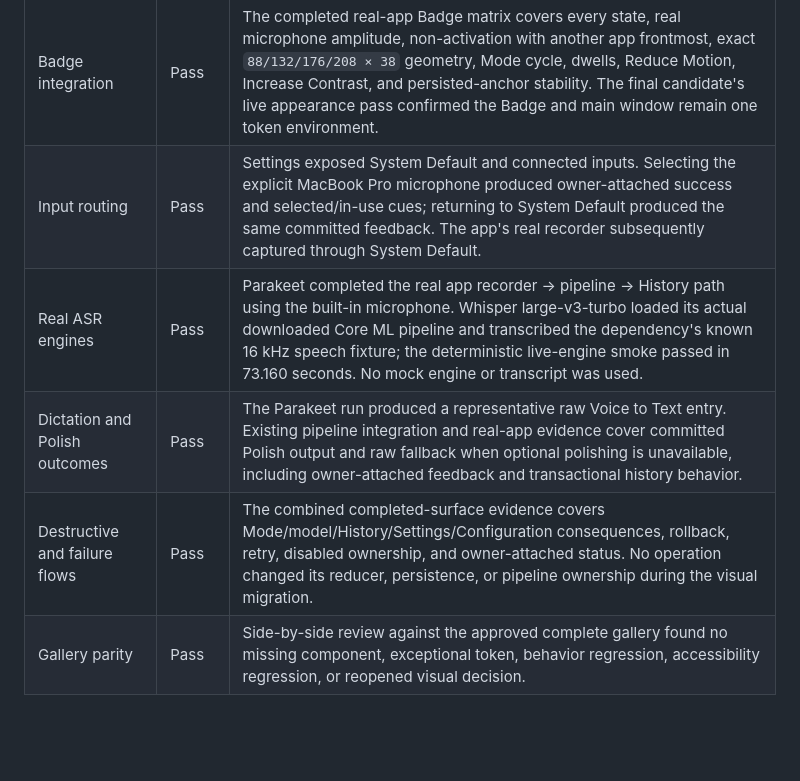
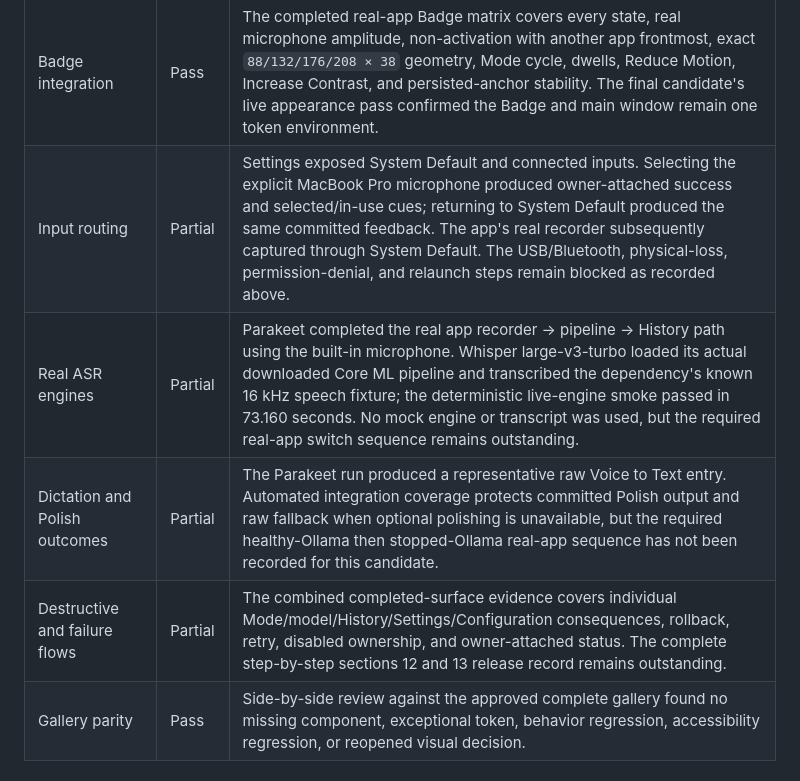
Before and after one commit to hadrysm/foldwise-voice, a Markdown page: docs/manual-verification/issue-269-integrated-parity.md, the part around one of its changes. Drawn GitHub-style; blank space fills up the shorter version.

```diff
--- a/docs/manual-verification/issue-269-integrated-parity.md
+++ b/docs/manual-verification/issue-269-integrated-parity.md
@@ -45,10 +66,10 @@ canonical-token and responsive-spacing gaps.
 | Accessibility adaptations | Pass | The combined evidence covers visible keyboard focus for custom controls; selected, inspected, progress, success, warning, error, raw/polished, flagged, and deleted-Mode states without color; real Increase Contrast and Reduce Motion preferences; and Differentiate Without Color policy. VoiceOver order/values/actions cover destinations, Dictation rows, Models, Stats days, and the Badge while decorative/duplicate elements remain excluded. |
 | Localization stress | Pass | Existing production-hosted and real-app checks cover English, Polish, and Arabic/right-to-left dates, numbers, plurals, weekdays, long Mode/model names, truncation, focus, and accessibility output. The integrated minimum-width pass found no reopened clipping or ordering decision. |
 | Badge integration | Pass | The completed real-app Badge matrix covers every state, real microphone amplitude, non-activation with another app frontmost, exact `88/132/176/208 × 38` geometry, Mode cycle, dwells, Reduce Motion, Increase Contrast, and persisted-anchor stability. The final candidate's live appearance pass confirmed the Badge and main window remain one token environment. |
-| Input routing | Pass | Settings exposed System Default and connected inputs. Selecting the explicit MacBook Pro microphone produced owner-attached success and selected/in-use cues; returning to System Default produced the same committed feedback. The app's real recorder subsequently captured through System Default. |
-| Real ASR engines | Pass | Parakeet completed the real app recorder → pipeline → History path using the built-in microphone. Whisper large-v3-turbo loaded its actual downloaded Core ML pipeline and transcribed the dependency's known 16 kHz speech fixture; the deterministic live-engine smoke passed in 73.160 seconds. No mock engine or transcript was used. |
-| Dictation and Polish outcomes | Pass | The Parakeet run produced a representative raw Voice to Text entry. Existing pipeline integration and real-app evidence cover committed Polish output and raw fallback when optional polishing is unavailable, including owner-attached feedback and transactional history behavior. |
-| Destructive and failure flows | Pass | The combined completed-surface evidence covers Mode/model/History/Settings/Configuration consequences, rollback, retry, disabled ownership, and owner-attached status. No operation changed its reducer, persistence, or pipeline ownership during the visual migration. |
+| Input routing | Partial | Settings exposed System Default and connected inputs. Selecting the explicit MacBook Pro microphone produced owner-attached success and selected/in-use cues; returning to System Default produced the same committed feedback. The app's real recorder subsequently captured through System Default. The USB/Bluetooth, physical-loss, permission-denial, and relaunch steps remain blocked as recorded above. |
+| Real ASR engines | Partial | Parakeet completed the real app recorder → pipeline → History path using the built-in microphone. Whisper large-v3-turbo loaded its actual downloaded Core ML pipeline and transcribed the dependency's known 16 kHz speech fixture; the deterministic live-engine smoke passed in 73.160 seconds. No mock engine or transcript was used, but the required real-app switch sequence remains outstanding. |
+| Dictation and Polish outcomes | Partial | The Parakeet run produced a representative raw Voice to Text entry. Automated integration coverage protects committed Polish output and raw fallback when optional polishing is unavailable, but the required healthy-Ollama then stopped-Ollama real-app sequence has not been recorded for this candidate. |
+| Destructive and failure flows | Partial | The combined completed-surface evidence covers individual Mode/model/History/Settings/Configuration consequences, rollback, retry, disabled ownership, and owner-attached status. The complete step-by-step sections 12 and 13 release record remains outstanding. |
 | Gallery parity | Pass | Side-by-side review against the approved complete gallery found no missing component, exceptional token, behavior regression, accessibility regression, or reopened visual decision. |
 
 ## Automated release gate
```
Also changed, not shown: other parts of docs/manual-verification/issue-269-integrated-parity.md (+28 -7 lines).
